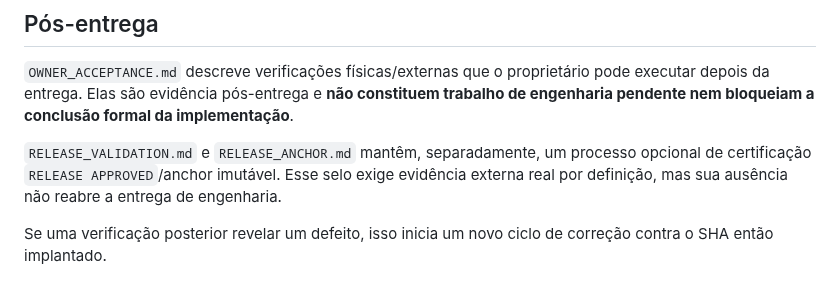
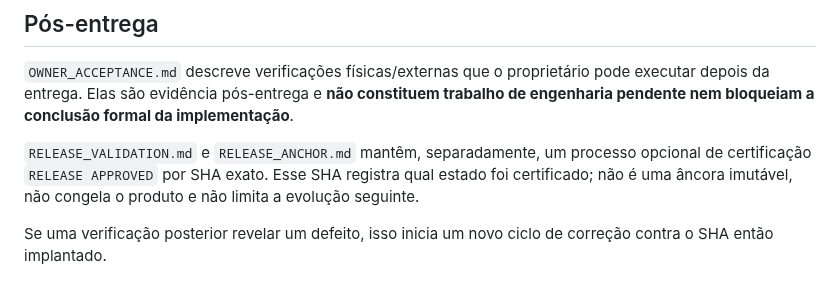
Before and after one commit to romastefale/MDTXTRT, a Markdown page: PRODUCT_POLISH_STATUS.md, the part around the change. GitHub-like rendering.

Commit message:
fix: remove immutable release anchor semantics

```diff
--- a/PRODUCT_POLISH_STATUS.md
+++ b/PRODUCT_POLISH_STATUS.md
@@ -57,7 +57,7 @@ Compatibilidade histórica de leitura ou endpoints legados explicitamente docume
 
 `OWNER_ACCEPTANCE.md` descreve verificações físicas/externas que o proprietário pode executar depois da entrega. Elas são evidência pós-entrega e **não constituem trabalho de engenharia pendente nem bloqueiam a conclusão formal da implementação**.
 
-`RELEASE_VALIDATION.md` e `RELEASE_ANCHOR.md` mantêm, separadamente, um processo opcional de certificação `RELEASE APPROVED`/anchor imutável. Esse selo exige evidência externa real por definição, mas sua ausência não reabre a entrega de engenharia.
+`RELEASE_VALIDATION.md` e `RELEASE_ANCHOR.md` mantêm, separadamente, um processo opcional de certificação `RELEASE APPROVED` por SHA exato. Esse SHA registra qual estado foi certificado; não é uma âncora imutável, não congela o produto e não limita a evolução seguinte.
 
 Se uma verificação posterior revelar um defeito, isso inicia um novo ciclo de correção contra o SHA então implantado.
 
```
